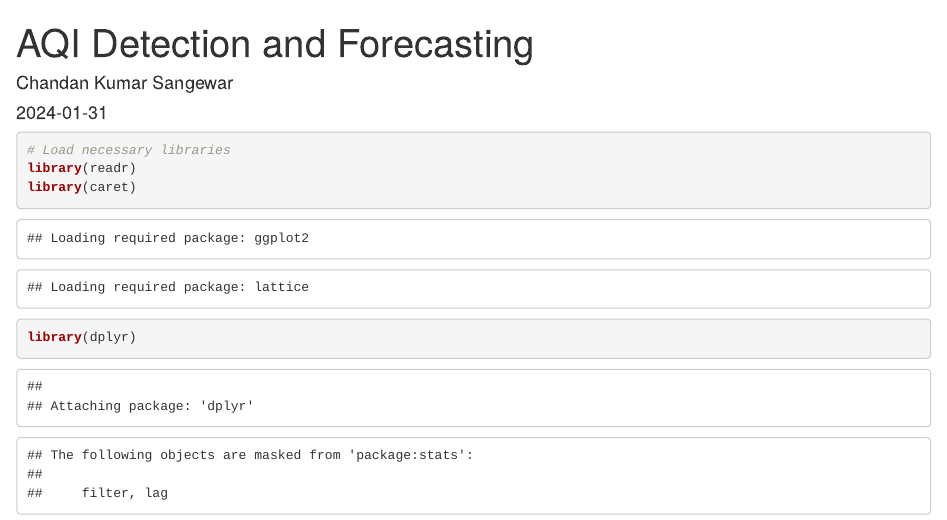
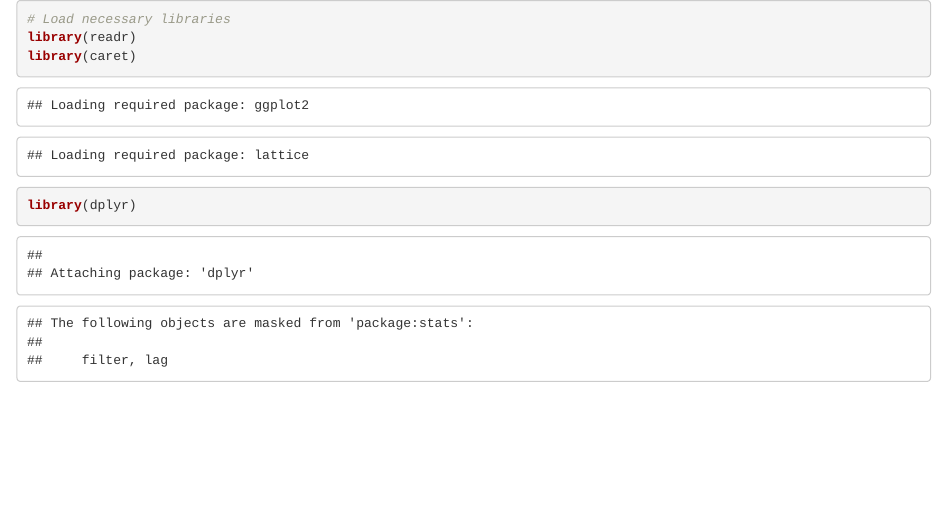
Before and after one commit to cnd-sw/High-AQI-Index-Detecting-and-Forecasting-using-Ensemble-Learning, an R Markdown document (High AQI Index Detection and Forecasting.Rmd): the page in a window 1100 px wide, from its top. Rendered offline with R 4.5, knitr and Pandoc, with nearby package versions; both versions are drawn in the output format of the newer one; some code elsewhere in the file could not run offline.

Commit message:
High AQI Index Detection and Forecasting.Rmd

````diff
--- a/High AQI Index Detection and Forecasting.Rmd
+++ b/High AQI Index Detection and Forecasting.Rmd
@@ -1,10 +1,3 @@
----
-title: "AQI Detection and Forecasting"
-author: "Chandan Kumar Sangewar"
-date: "2024-01-31"
-output: pdf_document
----
-
 ```{r}
 # Load necessary libraries
 library(readr)
````
